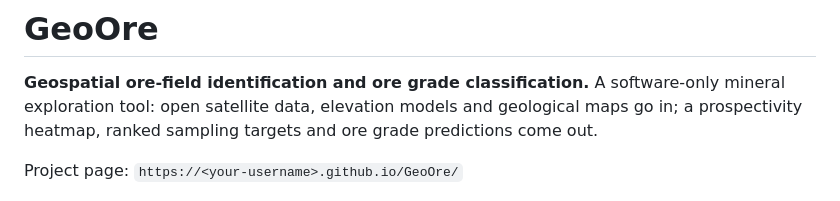
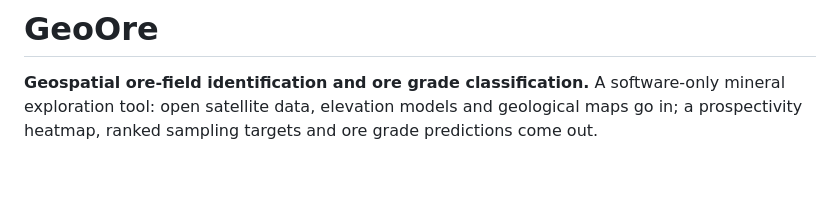
Before and after one commit to requiemdoomed/GeoOre, a Markdown page: README.md, the part around the change. GitHub-like rendering; blank space fills up the shorter version.

Commit message:
Remove project page link from README
Removed placeholder project page link from README.

```diff
--- a/README.md
+++ b/README.md
@@ -3,8 +3,6 @@
 **Geospatial ore-field identification and ore grade classification.**
 A software-only mineral exploration tool: open satellite data, elevation models and geological maps
 go in; a prospectivity heatmap, ranked sampling targets and ore grade predictions come out.
-
-Project page: `https://<your-username>.github.io/GeoOre/`
 
 ![Prospectivity map](docs/preview.jpg)
 
```
